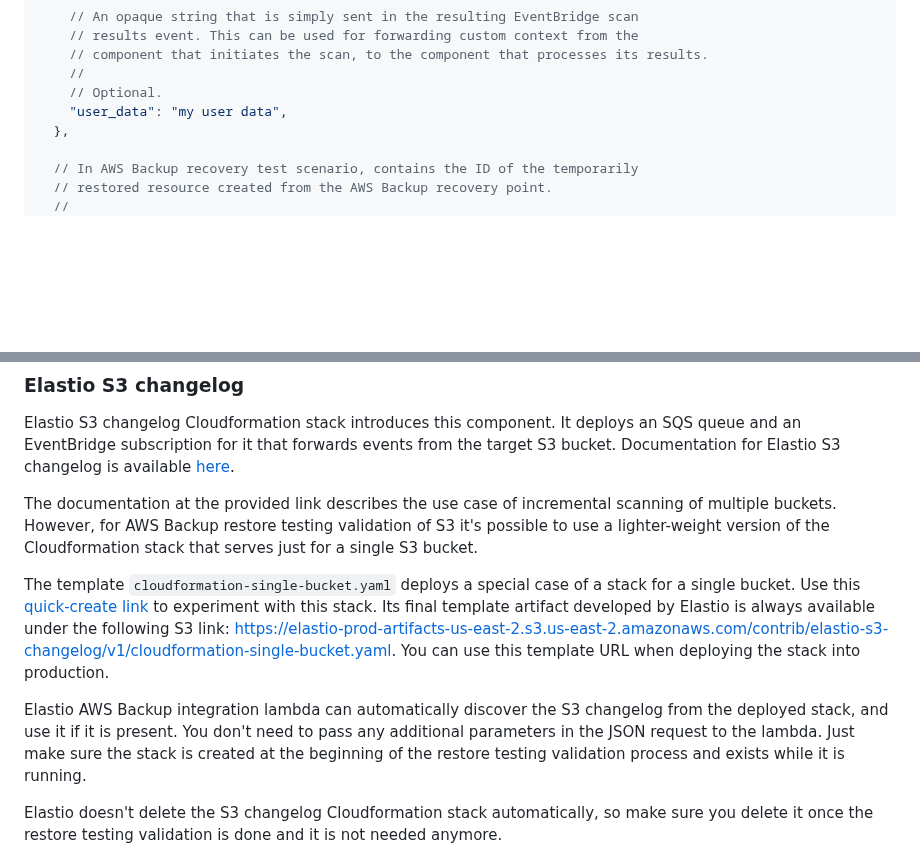
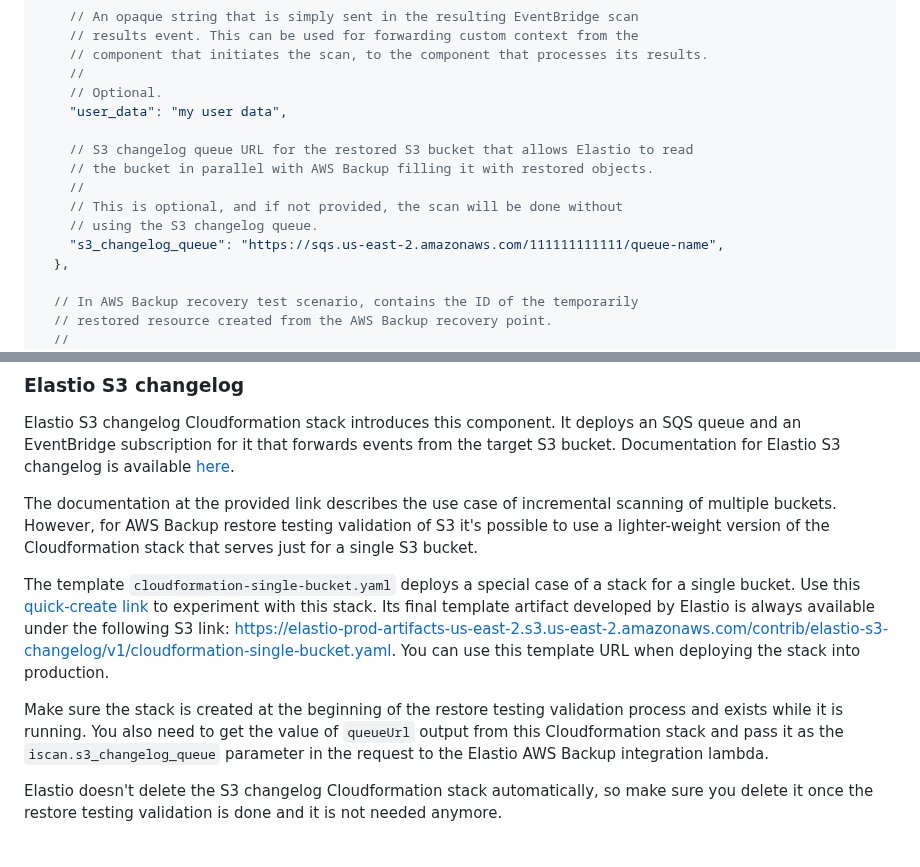
Before and after one commit to elastio/contrib, a Markdown page: aws-backup-elastio-integration/elastio-api/README.md, 2 parts joined by grey strips. Rendered like a GitHub page; blank space fills up the shorter version.

Commit message:
Add `s3_changelog_queue` to the docs on AWS Backup integration (#110)
* Add `s3_changelog_queue` to the docs on AWS Backup integration

* Self-review

```diff
--- a/aws-backup-elastio-integration/elastio-api/README.md
+++ b/aws-backup-elastio-integration/elastio-api/README.md
@@ -99,6 +99,13 @@ Elastio Connector stack deploys an AWS Lambda function named `elastio-bg-jobs-se
     //
     // Optional.
     "user_data": "my user data",
+
+    // S3 changelog queue URL for the restored S3 bucket that allows Elastio to read
+    // the bucket in parallel with AWS Backup filling it with restored objects.
+    //
+    // This is optional, and if not provided, the scan will be done without
+    // using the S3 changelog queue.
+    "s3_changelog_queue": "https://sqs.us-east-2.amazonaws.com/111111111111/queue-name",
   },
 
   // In AWS Backup recovery test scenario, contains the ID of the temporarily
@@ -217,13 +224,11 @@ Elastio S3 changelog Cloudformation stack introduces this component. It deploys
 and an EventBridge subscription for it that forwards events from the target S3 bucket.
 Documentation for Elastio S3 changelog is available [here](https://github.com/elastio/contrib/tree/master/elastio-s3-changelog).
 
-The documentation at the provided link describes the use case of incremental scanning of multiple buckets. However, for AWS Backup restore testing validation of S3 it's possible to use a lighter-weight version of the Cloudformation
-stack that serves just for a single S3 bucket.
-
+The documentation at the provided link describes the use case of incremental scanning of multiple buckets. However, for AWS Backup restore testing validation of S3 it's possible to use a lighter-weight version of the Cloudformation stack that serves just for a single S3 bucket.
 
 The template `cloudformation-single-bucket.yaml` deploys a special case of a stack for a single bucket. Use this [quick-create link](https://us-east-2.console.aws.amazon.com/cloudformation/home?region=us-east-2#/stacks/create/review?templateURL=https://elastio-prod-artifacts-us-east-2.s3.us-east-2.amazonaws.com/contrib/elastio-s3-changelog/v1/cloudformation-single-bucket.yaml&stackName=elastio-s3-changelog) to experiment with this stack. Its final template artifact developed by Elastio is always available under the following S3 link: <https://elastio-prod-artifacts-us-east-2.s3.us-east-2.amazonaws.com/contrib/elastio-s3-changelog/v1/cloudformation-single-bucket.yaml>. You can use this template URL when deploying the stack into production.
 
-Elastio AWS Backup integration lambda can automatically discover the S3 changelog from the deployed stack, and use it if it is present. You don't need to pass any additional parameters in the JSON request to the lambda. Just make sure the stack is created at the beginning of the restore testing validation process and exists while it is running.
+Make sure the stack is created at the beginning of the restore testing validation process and exists while it is running. You also need to get the value of `queueUrl` output from this Cloudformation stack and pass it as the `iscan.s3_changelog_queue` parameter in the request to the Elastio AWS Backup integration lambda.
 
 Elastio doesn't delete the S3 changelog Cloudformation stack automatically, so make sure you delete it once the restore testing validation is done and it is not needed anymore.
 
```
